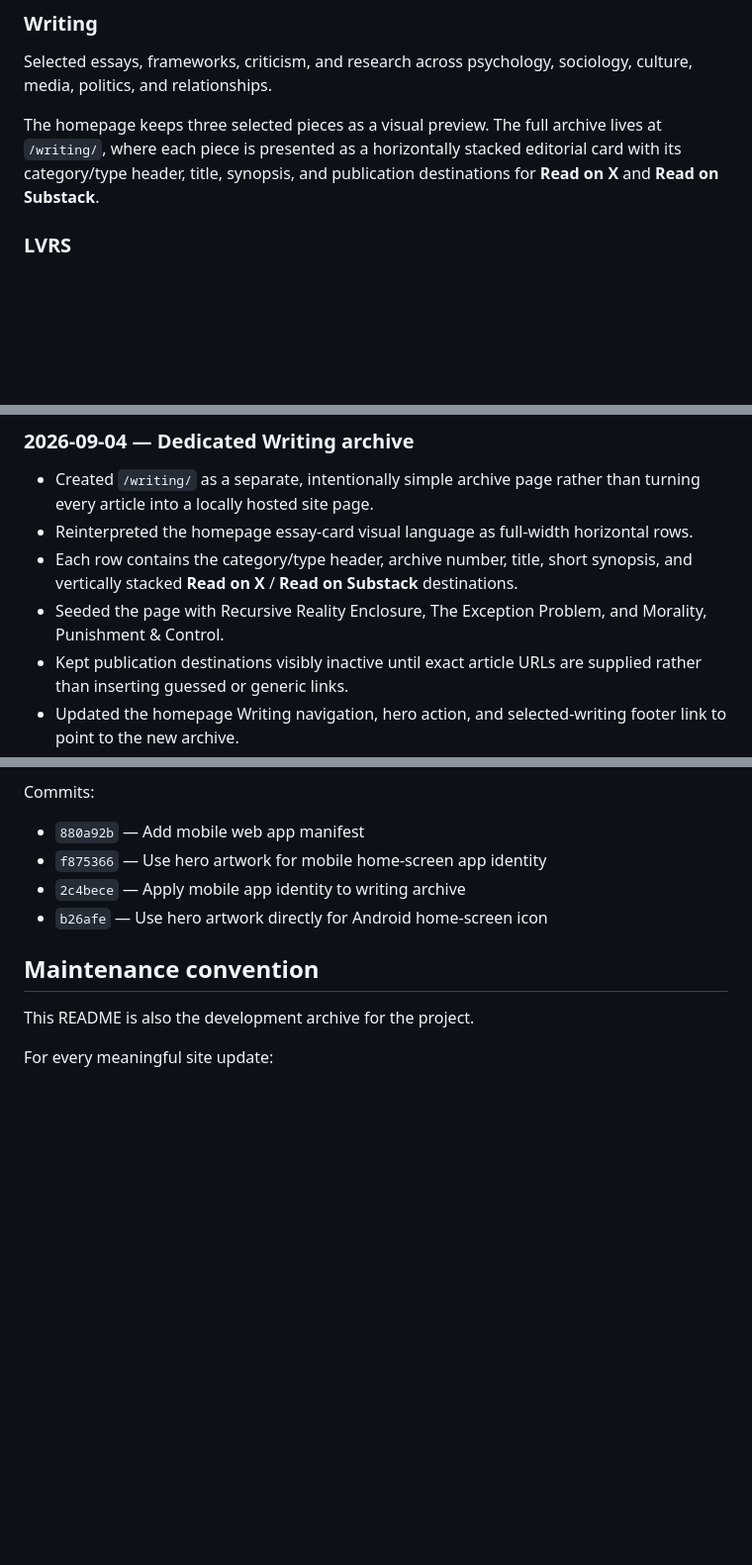
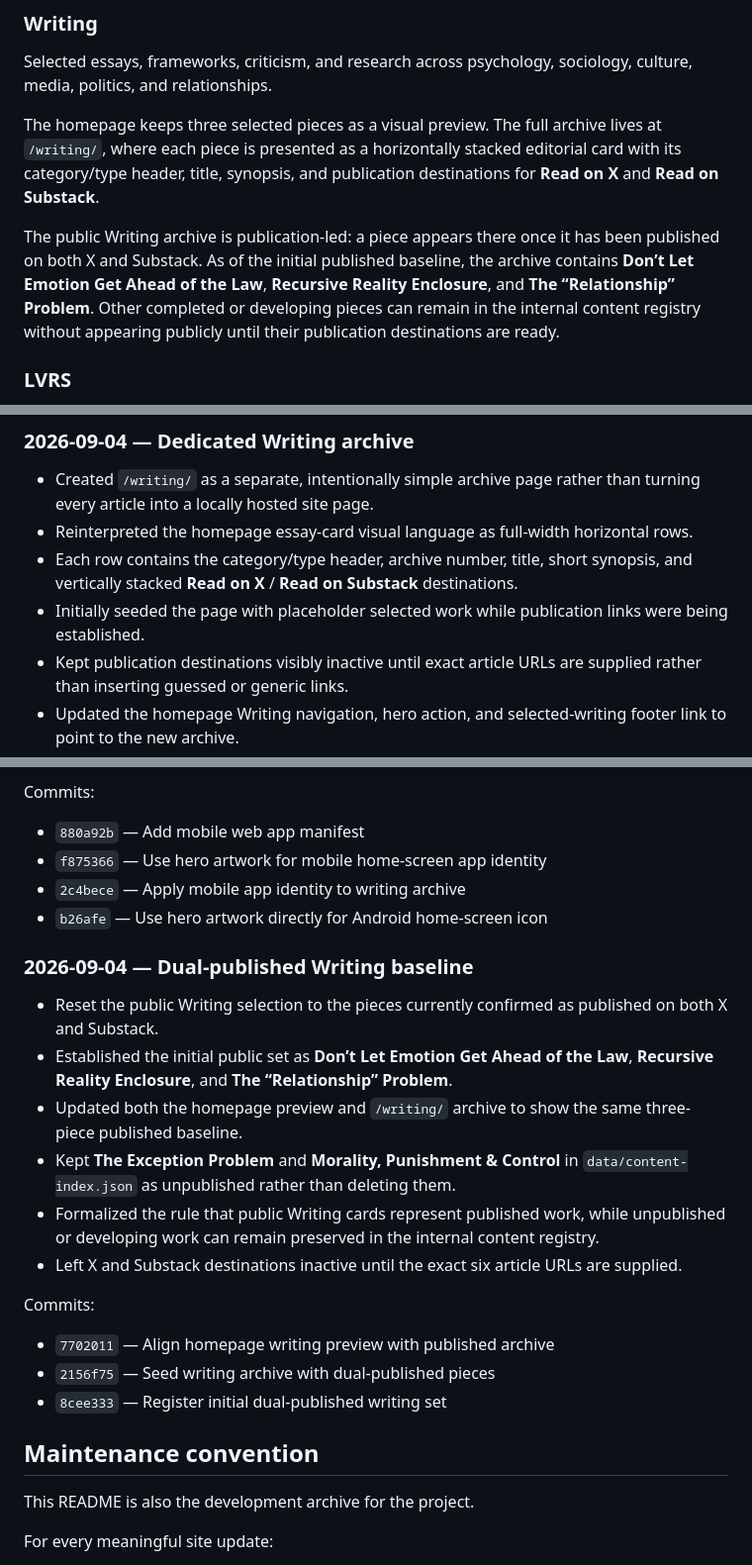
Before and after one commit to byalamir/byalamir.github.io, a Markdown page: README.md, 3 parts joined by grey strips. Shown at 99% size. Drawn GitHub-style; blank space fills up the shorter version.

Commit message:
Document dual-published writing baseline

```diff
--- a/README.md
+++ b/README.md
@@ -36,6 +36,8 @@ The site is intentionally built as an archive rather than a marketing funnel. Th
 Selected essays, frameworks, criticism, and research across psychology, sociology, culture, media, politics, and relationships.
 
 The homepage keeps three selected pieces as a visual preview. The full archive lives at `/writing/`, where each piece is presented as a horizontally stacked editorial card with its category/type header, title, synopsis, and publication destinations for **Read on X** and **Read on Substack**.
+
+The public Writing archive is publication-led: a piece appears there once it has been published on both X and Substack. As of the initial published baseline, the archive contains **Don’t Let Emotion Get Ahead of the Law**, **Recursive Reality Enclosure**, and **The “Relationship” Problem**. Other completed or developing pieces can remain in the internal content registry without appearing publicly until their publication destinations are ready.
 
 ### LVRS
 R&B music, criticism, discovery, playlists, reviews, and release coverage through the wider LVRS ecosystem.
@@ -366,7 +368,7 @@ Commits:
 - Created `/writing/` as a separate, intentionally simple archive page rather than turning every article into a locally hosted site page.
 - Reinterpreted the homepage essay-card visual language as full-width horizontal rows.
 - Each row contains the category/type header, archive number, title, short synopsis, and vertically stacked **Read on X** / **Read on Substack** destinations.
-- Seeded the page with Recursive Reality Enclosure, The Exception Problem, and Morality, Punishment & Control.
+- Initially seeded the page with placeholder selected work while publication links were being established.
 - Kept publication destinations visibly inactive until exact article URLs are supplied rather than inserting guessed or generic links.
 - Updated the homepage Writing navigation, hero action, and selected-writing footer link to point to the new archive.
 - Added `x_url` and `substack_url` fields to the writing entries in `data/content-index.json` for direct platform destinations as the archive grows.
@@ -392,6 +394,19 @@ Commits:
 - `f875366` — Use hero artwork for mobile home-screen app identity
 - `2c4bece` — Apply mobile app identity to writing archive
 - `b26afe` — Use hero artwork directly for Android home-screen icon
+
+### 2026-09-04 — Dual-published Writing baseline
+- Reset the public Writing selection to the pieces currently confirmed as published on both X and Substack.
+- Established the initial public set as **Don’t Let Emotion Get Ahead of the Law**, **Recursive Reality Enclosure**, and **The “Relationship” Problem**.
+- Updated both the homepage preview and `/writing/` archive to show the same three-piece published baseline.
+- Kept **The Exception Problem** and **Morality, Punishment & Control** in `data/content-index.json` as unpublished rather than deleting them.
+- Formalized the rule that public Writing cards represent published work, while unpublished or developing work can remain preserved in the internal content registry.
+- Left X and Substack destinations inactive until the exact six article URLs are supplied.
+
+Commits:
+- `7702011` — Align homepage writing preview with published archive
+- `2156f75` — Seed writing archive with dual-published pieces
+- `8cee333` — Register initial dual-published writing set
 
 ## Maintenance convention
 
```
